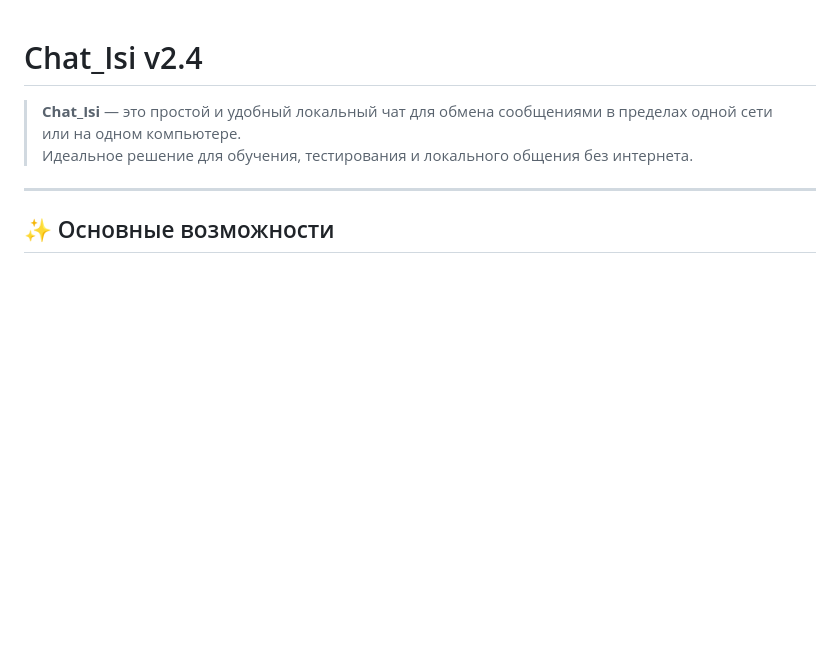
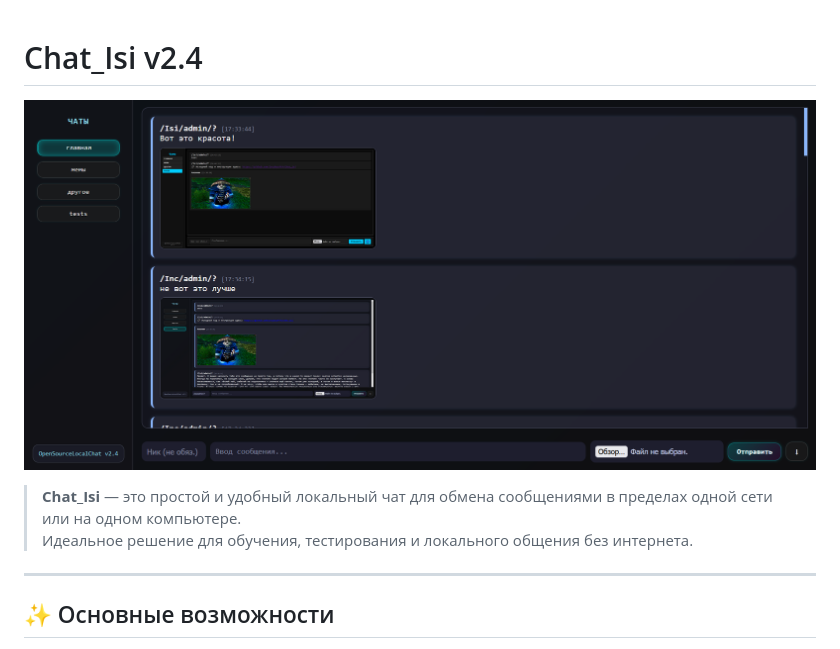
Before and after one commit to IncubusFFA/Chat_Isi, a Markdown page: README.md, the part around the change. GitHub-like rendering; blank space fills up the shorter version.

```diff
--- a/README.md
+++ b/README.md
@@ -1,6 +1,6 @@
 # Chat_Isi v2.4
 
-
+![Screenshot](./Screenshot_1.png)
 
 > **Chat_Isi** — это простой и удобный локальный чат для обмена сообщениями в пределах одной сети или на одном компьютере.
 > Идеальное решение для обучения, тестирования и локального общения без интернета.
```
